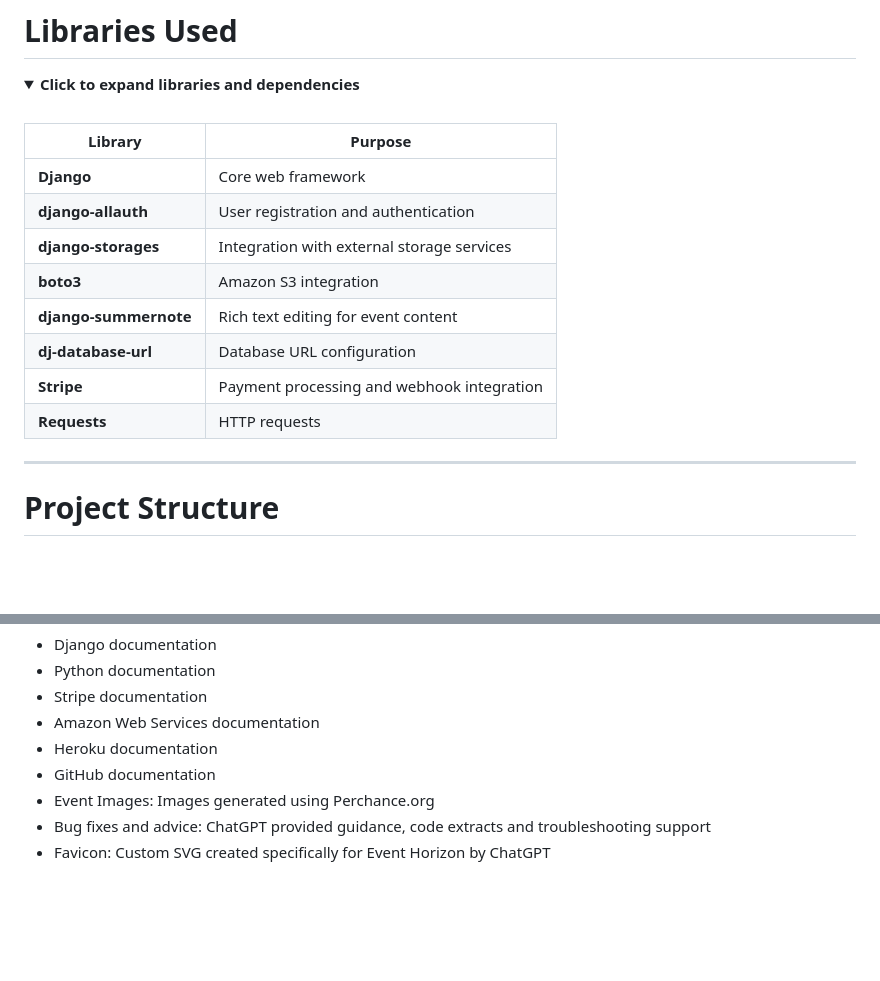
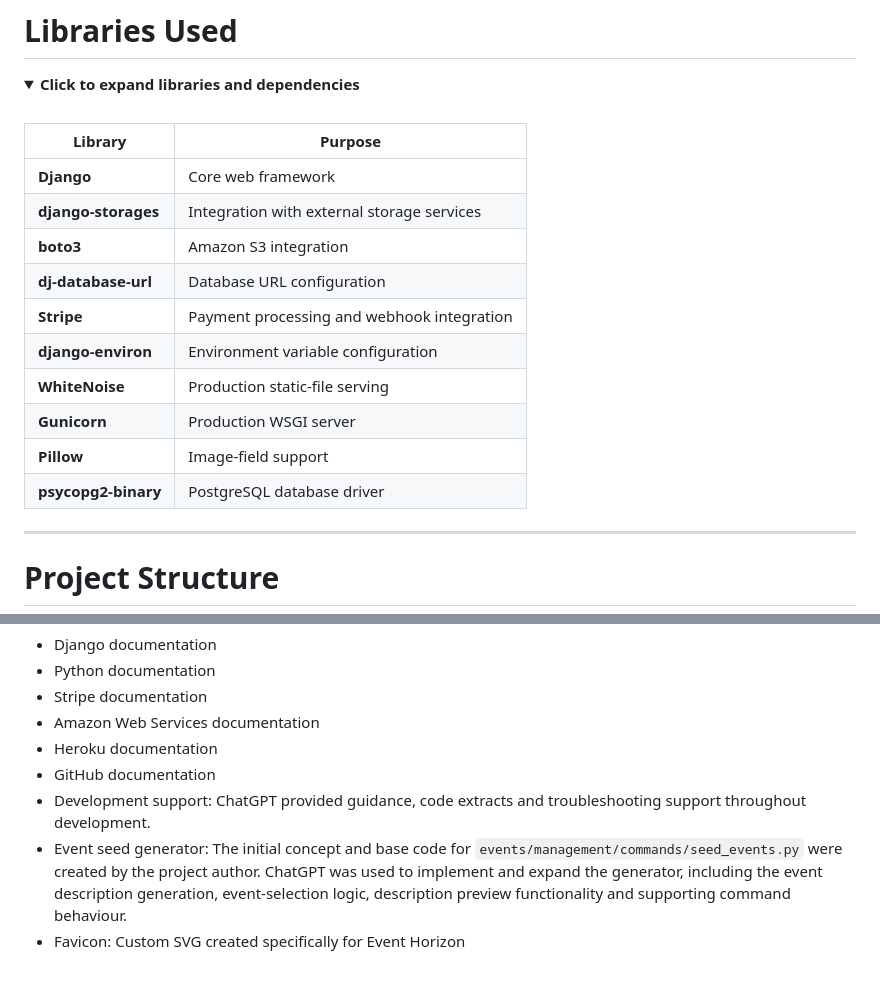
Before and after one commit to MSR-Projects7274/event-horizon, a Markdown page: README.md, 2 parts joined by grey strips. Drawn GitHub-style; folded sections open; blank space fills up the shorter version.

Commit message:
Update credits and dependency documentation

```diff
--- a/README.md
+++ b/README.md
@@ -361,13 +361,15 @@ Event Horizon was developed using the following technologies:
 | Library | Purpose |
 |---|---|
 | **Django** | Core web framework |
-| **django-allauth** | User registration and authentication |
 | **django-storages** | Integration with external storage services |
 | **boto3** | Amazon S3 integration |
-| **django-summernote** | Rich text editing for event content |
 | **dj-database-url** | Database URL configuration |
 | **Stripe** | Payment processing and webhook integration |
-| **Requests** | HTTP requests |
+| **django-environ** | Environment variable configuration |
+| **WhiteNoise** | Production static-file serving |
+| **Gunicorn** | Production WSGI server |
+| **Pillow** | Image-field support |
+| **psycopg2-binary** | PostgreSQL database driver |
 
 </details>
 
@@ -1578,6 +1580,6 @@ The following resources and technologies were used during the development of Eve
 - Amazon Web Services documentation
 - Heroku documentation
 - GitHub documentation
-- Event Images: Images generated using Perchance.org
-- Bug fixes and advice: ChatGPT provided guidance, code extracts and troubleshooting support
-- Favicon: Custom SVG created specifically for Event Horizon by ChatGPT
+- Development support: ChatGPT provided guidance, code extracts and troubleshooting support throughout development.
+- Event seed generator: The initial concept and base code for `events/management/commands/seed_events.py` were created by the project author. ChatGPT was used to implement and expand the generator, including the event description generation, event-selection logic, description preview functionality and supporting command behaviour.
+- Favicon: Custom SVG created specifically for Event Horizon
```
